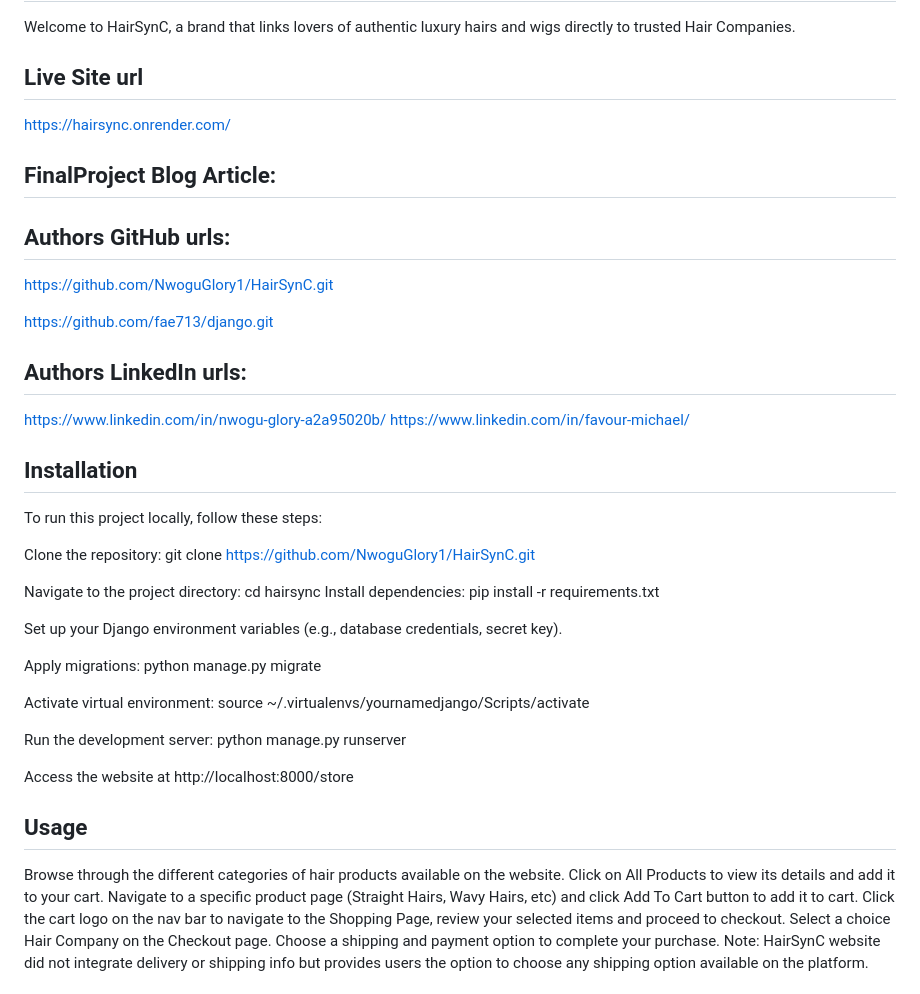
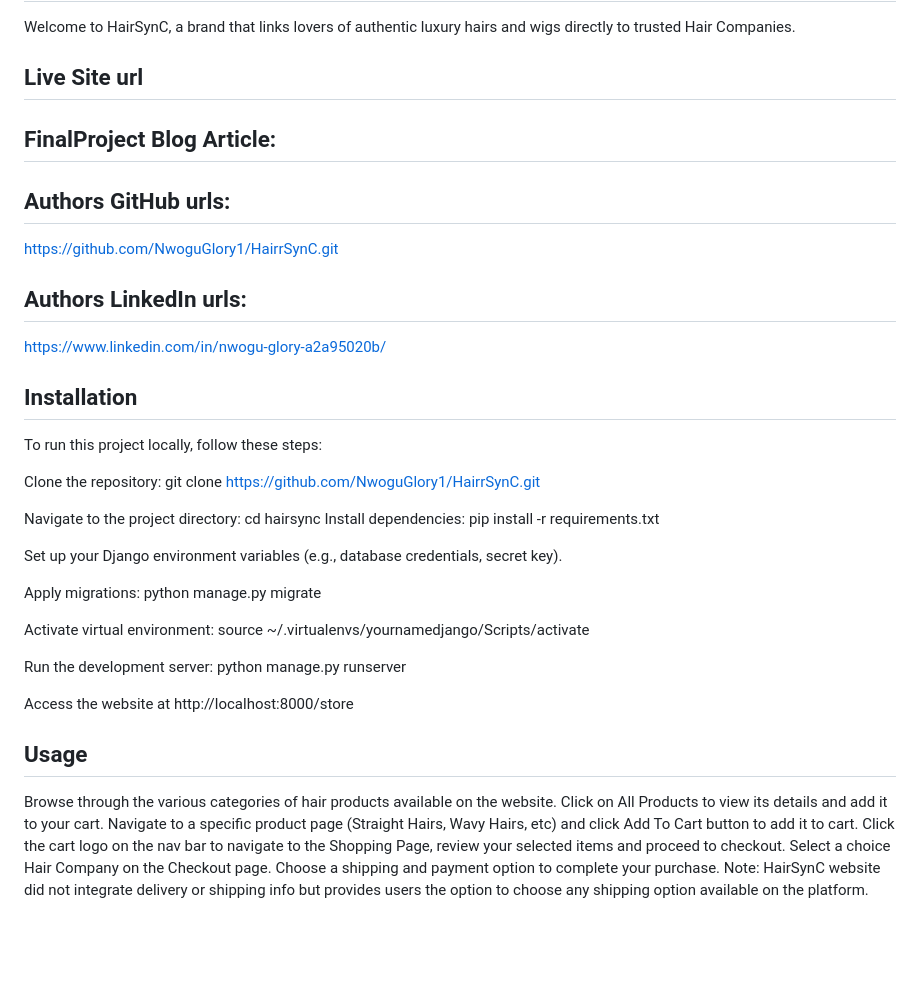
Before and after one commit to NwoguGlory1/HairrSynC, a Markdown page: README.md, the part around the change. GitHub-like rendering; blank space fills up the shorter version.

```diff
--- a/README.md
+++ b/README.md
@@ -6,25 +6,21 @@
 Welcome to HairSynC, a brand that links lovers of authentic luxury hairs and wigs directly to trusted Hair Companies.
 
 ## Live Site url
- https://hairsync.onrender.com/
 
 ## FinalProject Blog Article:
 
 ## Authors GitHub urls:
-https://github.com/NwoguGlory1/HairSynC.git
-
-https://github.com/fae713/django.git
+https://github.com/NwoguGlory1/HairrSynC.git
 
 
 ## Authors LinkedIn urls:
 https://www.linkedin.com/in/nwogu-glory-a2a95020b/
-https://www.linkedin.com/in/favour-michael/
 
 ## Installation
 To run this project locally, follow these steps:
 
 Clone the repository:
-git clone https://github.com/NwoguGlory1/HairSynC.git
+git clone https://github.com/NwoguGlory1/HairrSynC.git
 
 Navigate to the project directory:
 cd hairsync
@@ -45,7 +41,7 @@ python manage.py runserver
 Access the website at http://localhost:8000/store
 
 ## Usage
-Browse through the different categories of hair products available on the website.
+Browse through the various categories of hair products available on the website.
 Click on All Products to view its details and add it to your cart.
 Navigate to a specific product page (Straight Hairs, Wavy Hairs, etc) and click Add To Cart button to add it to cart.
 Click the cart logo on the nav bar to navigate to the Shopping Page, review your selected items and proceed to checkout.
```
